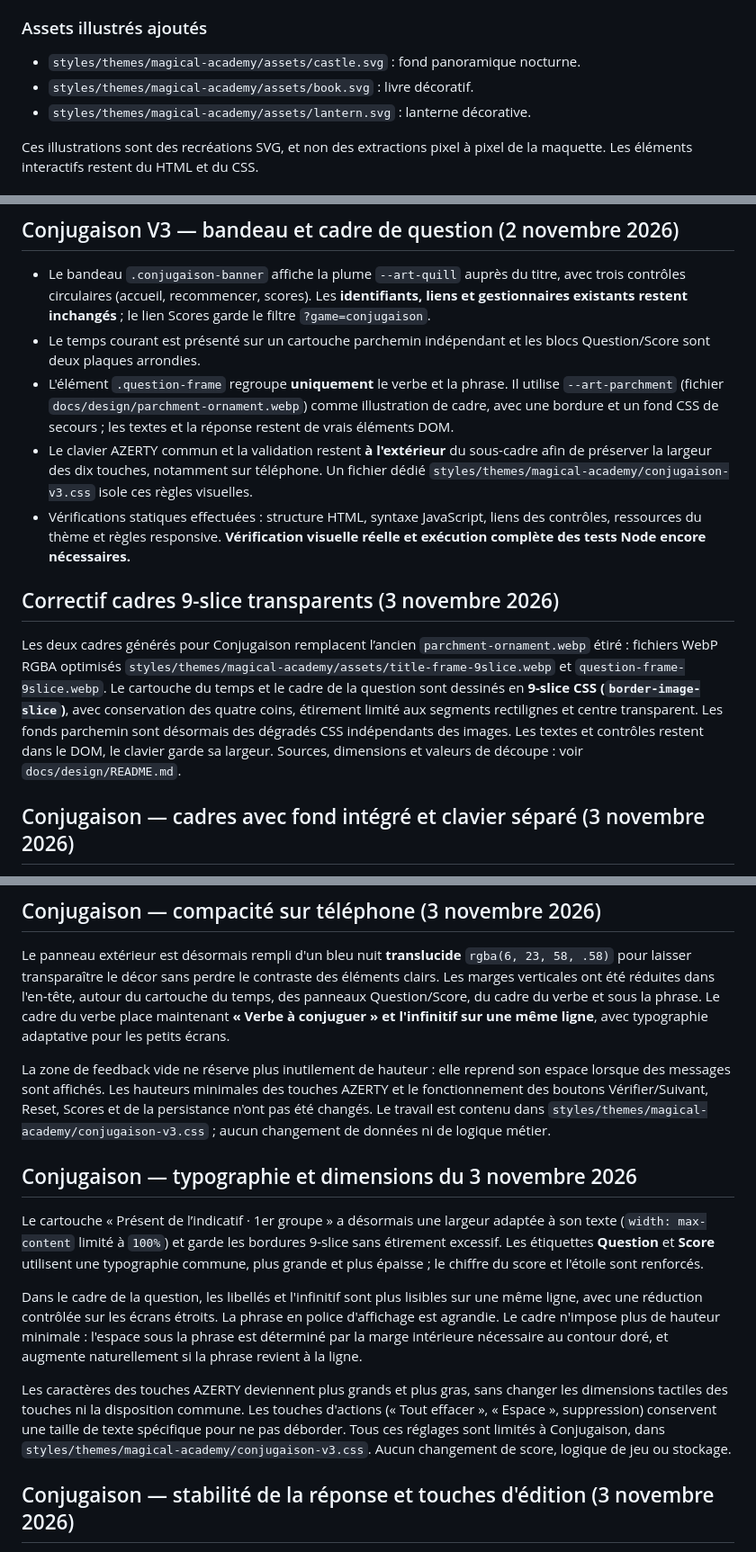
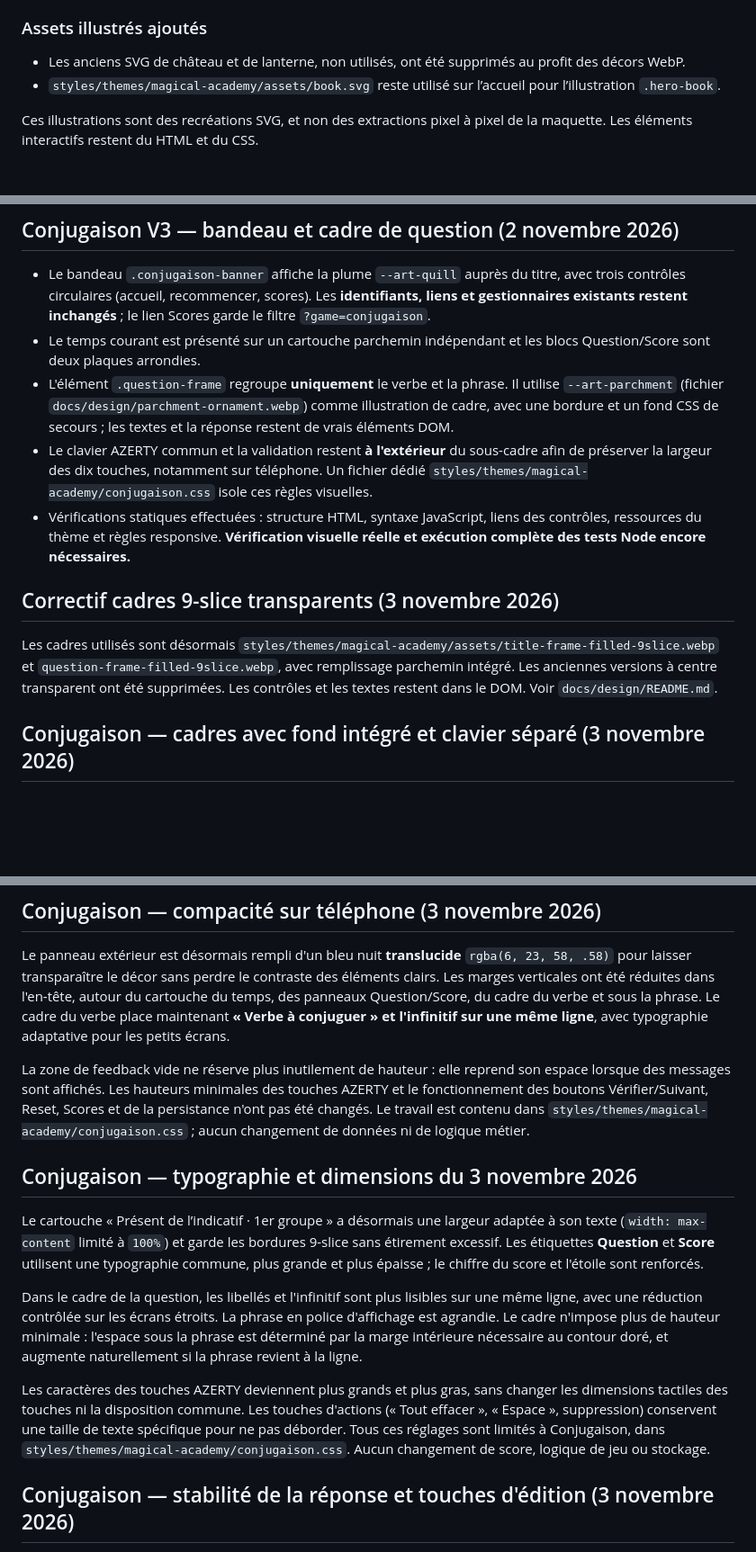
Before and after one commit to Sek44/xfr1, a Markdown page: docs/design/MAGICAL_ACADEMY_V3.md, 3 parts joined by grey strips. Shown at 90% size. Drawn GitHub-style; blank space fills up the shorter version.

Commit message:
docs: consolidate conjugaison CSS and remove references to retired art

```diff
--- a/docs/design/MAGICAL_ACADEMY_V3.md
+++ b/docs/design/MAGICAL_ACADEMY_V3.md
@@ -133,9 +133,8 @@ Définir aussi les tailles minimales tactiles, espacements, états `hover/focus/
 
 ### Assets illustrés ajoutés
 
-- `styles/themes/magical-academy/assets/castle.svg` : fond panoramique nocturne.
-- `styles/themes/magical-academy/assets/book.svg` : livre décoratif.
-- `styles/themes/magical-academy/assets/lantern.svg` : lanterne décorative.
+- Les anciens SVG de château et de lanterne, non utilisés, ont été supprimés au profit des décors WebP.
+- `styles/themes/magical-academy/assets/book.svg` reste utilisé sur l’accueil pour l’illustration `.hero-book`.
 
 Ces illustrations sont des recréations SVG, et non des extractions pixel à pixel de la maquette. Les éléments interactifs restent du HTML et du CSS.
 
@@ -162,12 +161,12 @@ La feuille `styles/themes/magical-academy/theme.css` a été restructurée pour
 - Le bandeau `.conjugaison-banner` affiche la plume `--art-quill` auprès du titre, avec trois contrôles circulaires (accueil, recommencer, scores). Les **identifiants, liens et gestionnaires existants restent inchangés** ; le lien Scores garde le filtre `?game=conjugaison`.
 - Le temps courant est présenté sur un cartouche parchemin indépendant et les blocs Question/Score sont deux plaques arrondies.
 - L'élément `.question-frame` regroupe **uniquement** le verbe et la phrase. Il utilise `--art-parchment` (fichier `docs/design/parchment-ornament.webp`) comme illustration de cadre, avec une bordure et un fond CSS de secours ; les textes et la réponse restent de vrais éléments DOM.
-- Le clavier AZERTY commun et la validation restent **à l'extérieur** du sous-cadre afin de préserver la largeur des dix touches, notamment sur téléphone. Un fichier dédié `styles/themes/magical-academy/conjugaison-v3.css` isole ces règles visuelles.
+- Le clavier AZERTY commun et la validation restent **à l'extérieur** du sous-cadre afin de préserver la largeur des dix touches, notamment sur téléphone. Un fichier dédié `styles/themes/magical-academy/conjugaison.css` isole ces règles visuelles.
 - Vérifications statiques effectuées : structure HTML, syntaxe JavaScript, liens des contrôles, ressources du thème et règles responsive. **Vérification visuelle réelle et exécution complète des tests Node encore nécessaires.**
 
 ## Correctif cadres 9-slice transparents (3 novembre 2026)
 
-Les deux cadres générés pour Conjugaison remplacent l’ancien `parchment-ornament.webp` étiré : fichiers WebP RGBA optimisés `styles/themes/magical-academy/assets/title-frame-9slice.webp` et `question-frame-9slice.webp`. Le cartouche du temps et le cadre de la question sont dessinés en **9-slice CSS (`border-image-slice`)**, avec conservation des quatre coins, étirement limité aux segments rectilignes et centre transparent. Les fonds parchemin sont désormais des dégradés CSS indépendants des images. Les textes et contrôles restent dans le DOM, le clavier garde sa largeur. Sources, dimensions et valeurs de découpe : voir `docs/design/README.md`.
+Les cadres utilisés sont désormais `styles/themes/magical-academy/assets/title-frame-filled-9slice.webp` et `question-frame-filled-9slice.webp`, avec remplissage parchemin intégré. Les anciennes versions à centre transparent ont été supprimées. Les contrôles et les textes restent dans le DOM. Voir `docs/design/README.md`.
 
 ## Conjugaison — cadres avec fond intégré et clavier séparé (3 novembre 2026)
 
@@ -185,7 +184,7 @@ La décoration et les zones tactiles sont indépendantes. Les quatre nouveaux We
 
 Le panneau extérieur est désormais rempli d'un bleu nuit **translucide** `rgba(6, 23, 58, .58)` pour laisser transparaître le décor sans perdre le contraste des éléments clairs. Les marges verticales ont été réduites dans l'en-tête, autour du cartouche du temps, des panneaux Question/Score, du cadre du verbe et sous la phrase. Le cadre du verbe place maintenant **« Verbe à conjuguer » et l'infinitif sur une même ligne**, avec typographie adaptative pour les petits écrans.
 
-La zone de feedback vide ne réserve plus inutilement de hauteur : elle reprend son espace lorsque des messages sont affichés. Les hauteurs minimales des touches AZERTY et le fonctionnement des boutons Vérifier/Suivant, Reset, Scores et de la persistance n'ont pas été changés. Le travail est contenu dans `styles/themes/magical-academy/conjugaison-v3.css` ; aucun changement de données ni de logique métier.
+La zone de feedback vide ne réserve plus inutilement de hauteur : elle reprend son espace lorsque des messages sont affichés. Les hauteurs minimales des touches AZERTY et le fonctionnement des boutons Vérifier/Suivant, Reset, Scores et de la persistance n'ont pas été changés. Le travail est contenu dans `styles/themes/magical-academy/conjugaison.css` ; aucun changement de données ni de logique métier.
 
 ## Conjugaison — typographie et dimensions du 3 novembre 2026
 
@@ -193,7 +192,7 @@ Le cartouche « Présent de l’indicatif · 1er groupe » a désormais une larg
 
 Dans le cadre de la question, les libellés et l'infinitif sont plus lisibles sur une même ligne, avec une réduction contrôlée sur les écrans étroits. La phrase en police d'affichage est agrandie. Le cadre n'impose plus de hauteur minimale : l'espace sous la phrase est déterminé par la marge intérieure nécessaire au contour doré, et augmente naturellement si la phrase revient à la ligne.
 
-Les caractères des touches AZERTY deviennent plus grands et plus gras, sans changer les dimensions tactiles des touches ni la disposition commune. Les touches d'actions (« Tout effacer », « Espace », suppression) conservent une taille de texte spécifique pour ne pas déborder. Tous ces réglages sont limités à Conjugaison, dans `styles/themes/magical-academy/conjugaison-v3.css`. Aucun changement de score, logique de jeu ou stockage.
+Les caractères des touches AZERTY deviennent plus grands et plus gras, sans changer les dimensions tactiles des touches ni la disposition commune. Les touches d'actions (« Tout effacer », « Espace », suppression) conservent une taille de texte spécifique pour ne pas déborder. Tous ces réglages sont limités à Conjugaison, dans `styles/themes/magical-academy/conjugaison.css`. Aucun changement de score, logique de jeu ou stockage.
 
 ## Conjugaison — stabilité de la réponse et touches d'édition (3 novembre 2026)
 
```
Also changed, not shown: other parts of docs/design/MAGICAL_ACADEMY_V3.md (+1 -1 lines).
